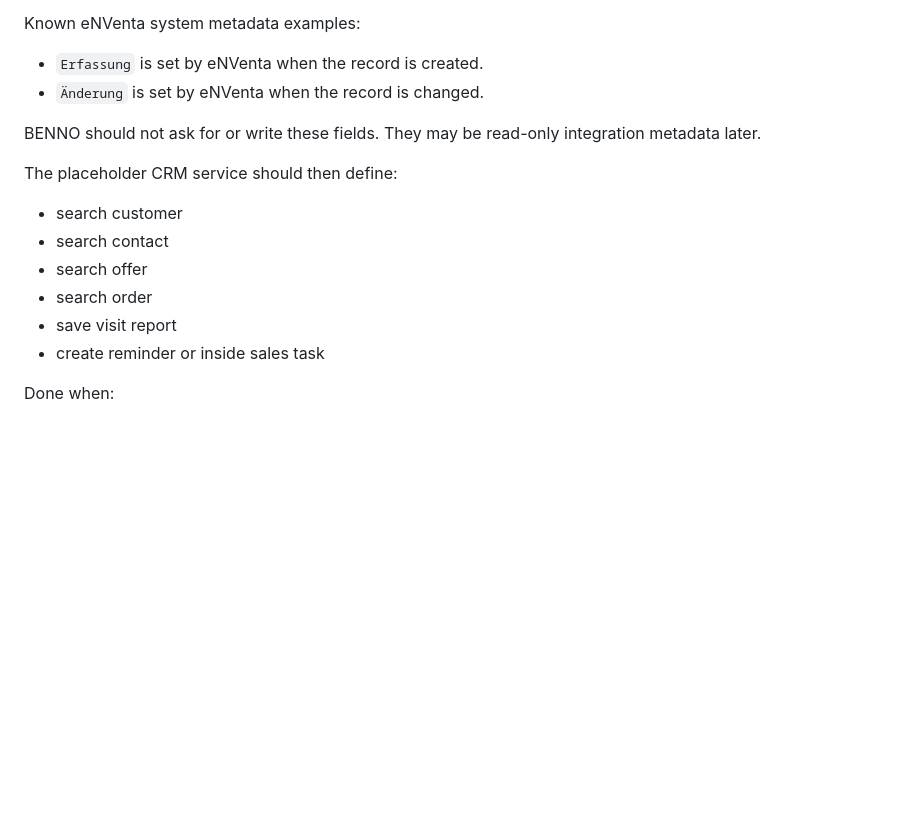
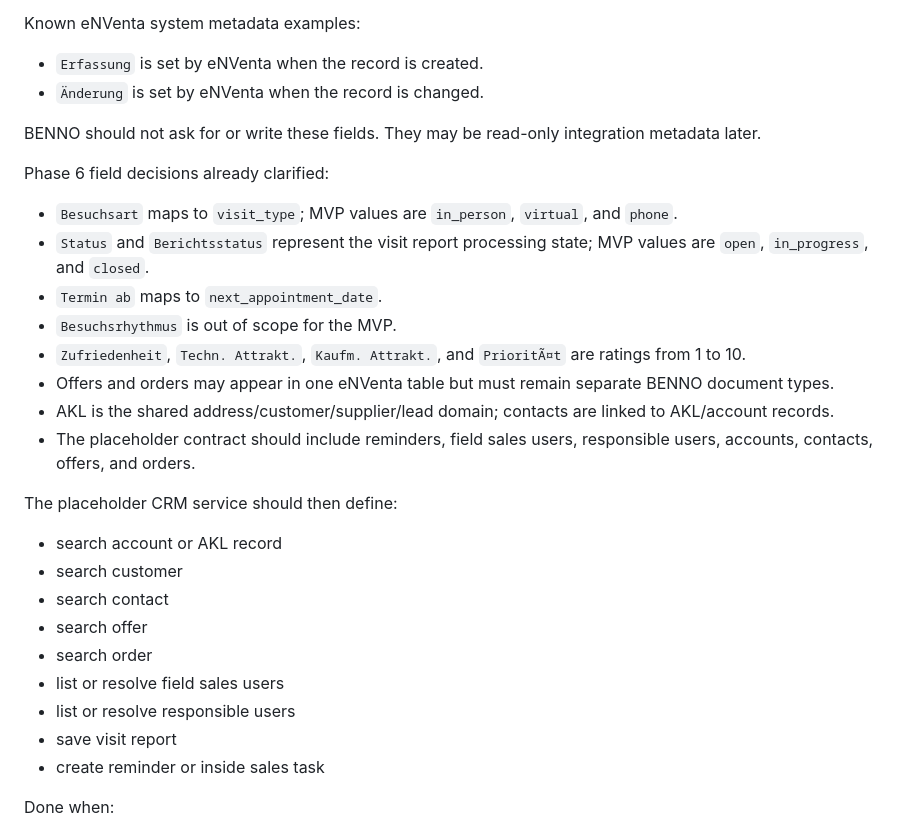
Before and after one commit to Lexoniarus/BENNO, a Markdown page: DOCS/IMPLEMENTATION_ROADMAP.md, the part around the change. Rendered like a GitHub page; blank space fills up the shorter version.

```diff
--- a/DOCS/IMPLEMENTATION_ROADMAP.md
+++ b/DOCS/IMPLEMENTATION_ROADMAP.md
@@ -276,12 +276,26 @@ Known eNVenta system metadata examples:
 
 BENNO should not ask for or write these fields. They may be read-only integration metadata later.
 
+Phase 6 field decisions already clarified:
+
+- `Besuchsart` maps to `visit_type`; MVP values are `in_person`, `virtual`, and `phone`.
+- `Status` and `Berichtsstatus` represent the visit report processing state; MVP values are `open`, `in_progress`, and `closed`.
+- `Termin ab` maps to `next_appointment_date`.
+- `Besuchsrhythmus` is out of scope for the MVP.
+- `Zufriedenheit`, `Techn. Attrakt.`, `Kaufm. Attrakt.`, and `PrioritÃ¤t` are ratings from 1 to 10.
+- Offers and orders may appear in one eNVenta table but must remain separate BENNO document types.
+- AKL is the shared address/customer/supplier/lead domain; contacts are linked to AKL/account records.
+- The placeholder contract should include reminders, field sales users, responsible users, accounts, contacts, offers, and orders.
+
 The placeholder CRM service should then define:
 
+- search account or AKL record
 - search customer
 - search contact
 - search offer
 - search order
+- list or resolve field sales users
+- list or resolve responsible users
 - save visit report
 - create reminder or inside sales task
 
```
Also changed, not shown: DOCS/ENVENTA_FIELD_NOTES.md (+72 -2 lines).
